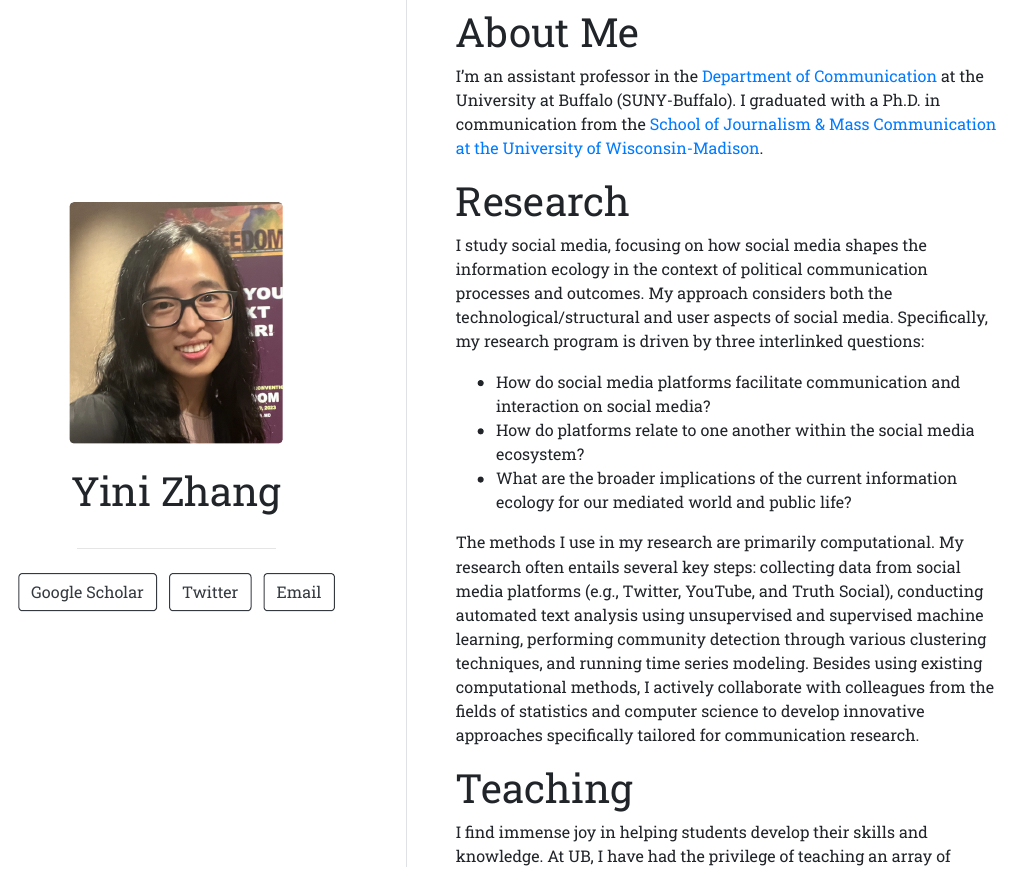
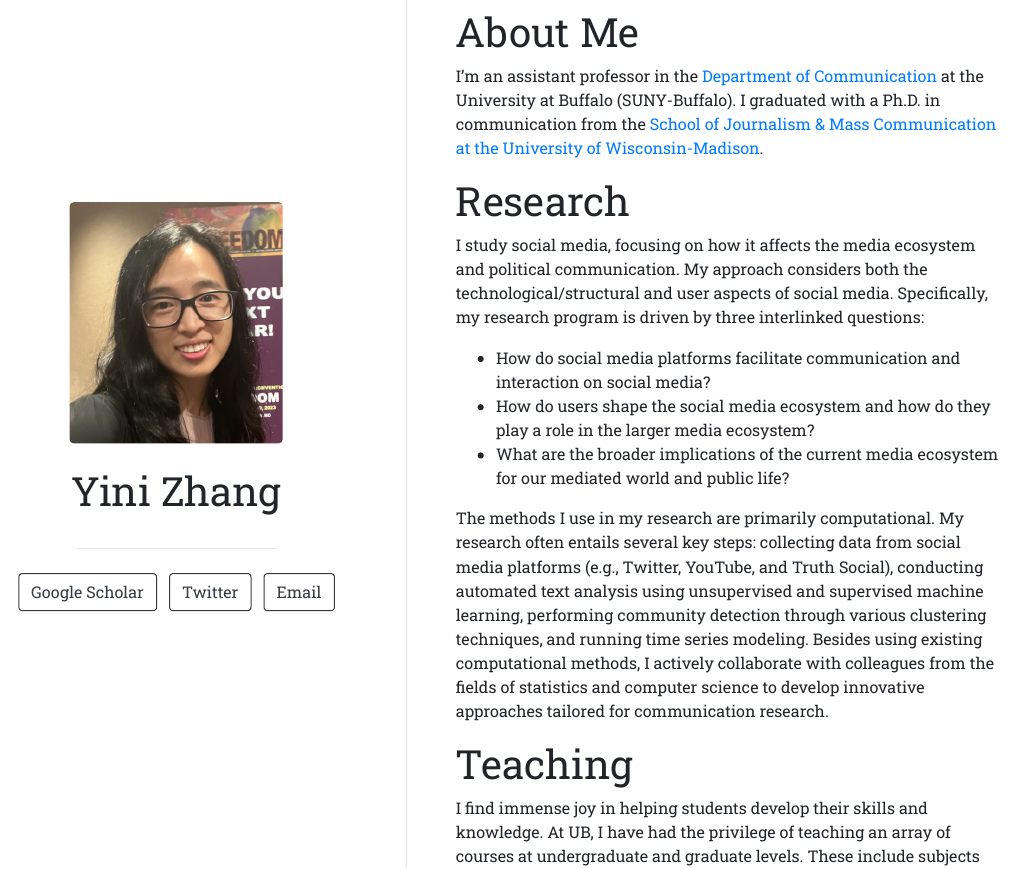
Before and after one commit to yiniz/yiniz.github.io, an R Markdown document (index.Rmd): the page in a window 1100 px wide, from its top. The pictures show the output file index.html that the author committed with the source, opened offline.

Commit message:
Add files via upload

```diff
--- a/index.Rmd
+++ b/index.Rmd
@@ -18,15 +18,15 @@ I'm an assistant professor in the [Department of Communication](http://www.buffa
 
 # Research
 
-I study social media, focusing on how social media shapes the information ecology in the context of political communication processes and outcomes. My approach considers both the technological/structural and user aspects of social media. Specifically, my research program is driven by three interlinked questions:
+I study social media, focusing on how it affects the media ecosystem and political communication. My approach considers both the technological/structural and user aspects of social media. Specifically, my research program is driven by three interlinked questions:
 
 + How do social media platforms facilitate communication and interaction on social media?
-+ How do platforms relate to one another within the social media ecosystem?
-+ What are the broader implications of the current information ecology for our mediated world and public life?
++ How do users shape the social media ecosystem and how do they play a role in the larger media ecosystem?
++ What are the broader implications of the current media ecosystem for our mediated world and public life?
 
 <!-- I have authored academic articles on a variety of topics, such as how social media actors assemble their followers, how social media amplify obscure actors and peripheral groups, and how social media public opinion can be imagined and measured. My research has explored political issues ranging from mass shootings and gun control, immigration, the #MeToo movement, Donald Trump's social media use, QAnon, to the Russian IRA disinformation campaign. -->
 
-The methods I use in my research are primarily computational. My research often entails several key steps: collecting data from social media platforms (e.g., Twitter, YouTube, and Truth Social), conducting automated text analysis using unsupervised and supervised machine learning, performing community detection through various clustering techniques, and running time series modeling. Besides using existing computational methods, I actively collaborate with colleagues from the fields of statistics and computer science to develop innovative approaches specifically tailored for communication research.
+The methods I use in my research are primarily computational. My research often entails several key steps: collecting data from social media platforms (e.g., Twitter, YouTube, and Truth Social), conducting automated text analysis using unsupervised and supervised machine learning, performing community detection through various clustering techniques, and running time series modeling. Besides using existing computational methods, I actively collaborate with colleagues from the fields of statistics and computer science to develop innovative approaches tailored for communication research.
 
 # Teaching
 
```
Also changed, not shown: index.html, index.Rmd (6 more changed lines).
